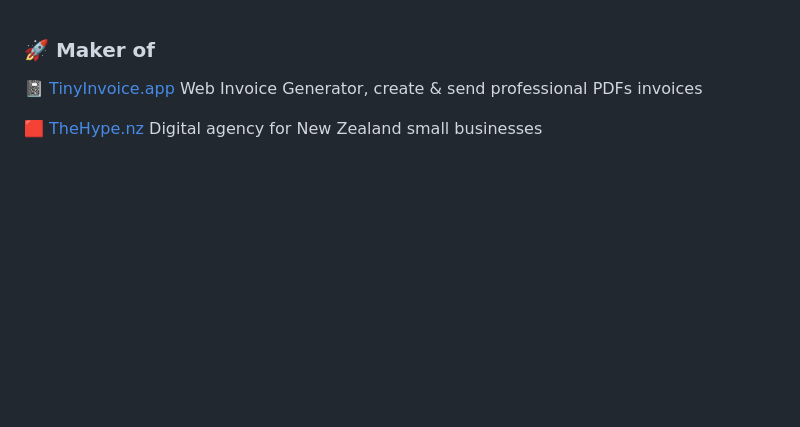
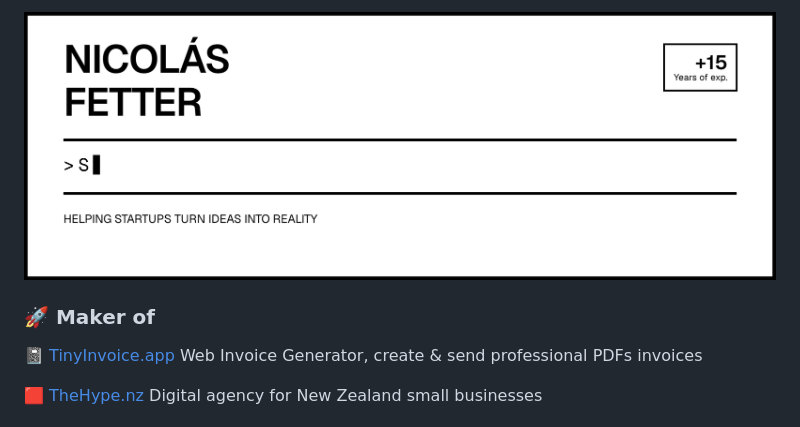
Before and after one commit to nicomfe/nicomfe, a Markdown page: README.md, the part around the change. GitHub-like rendering; pictures changed too: assets/hero.gif (added); blank space fills up the shorter version.

```diff
--- a/README.md
+++ b/README.md
@@ -1,3 +1,5 @@
+![Nicolás Fetter — Senior Software Engineer, Tech Lead, and Startup Builder. Helping startups turn ideas into reality.](assets/hero.gif)
+
 ### 🚀 Maker of
 
 📓 [TinyInvoice.app](https://TinyInvoice.app) Web Invoice Generator, create & send professional PDFs invoices
```
Also changed, not shown: 17 other files.
